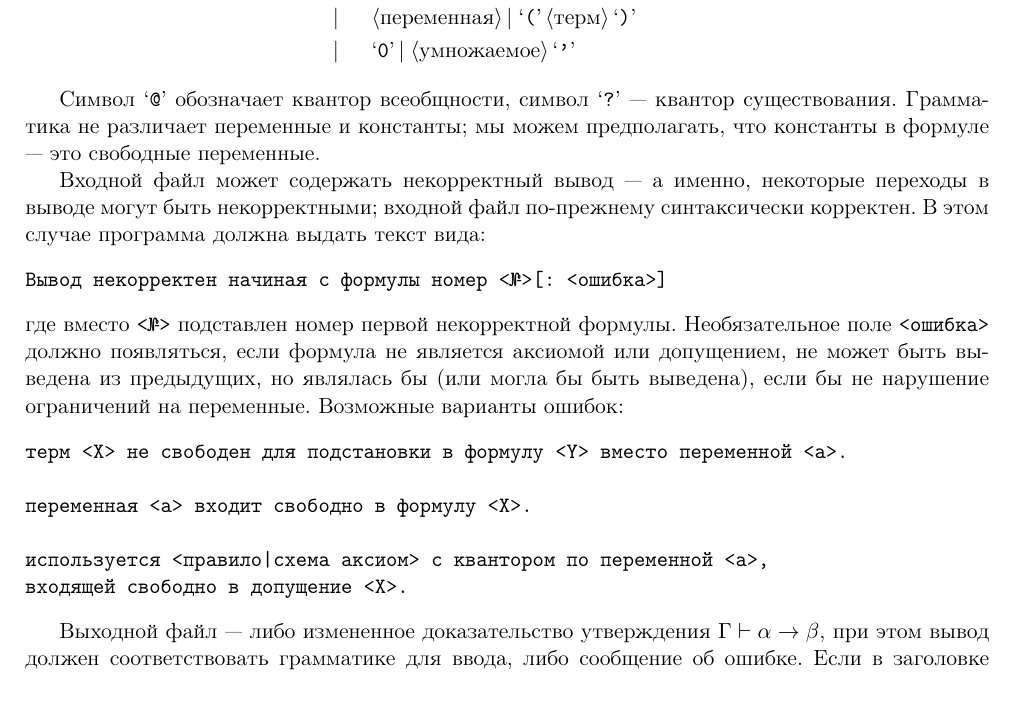
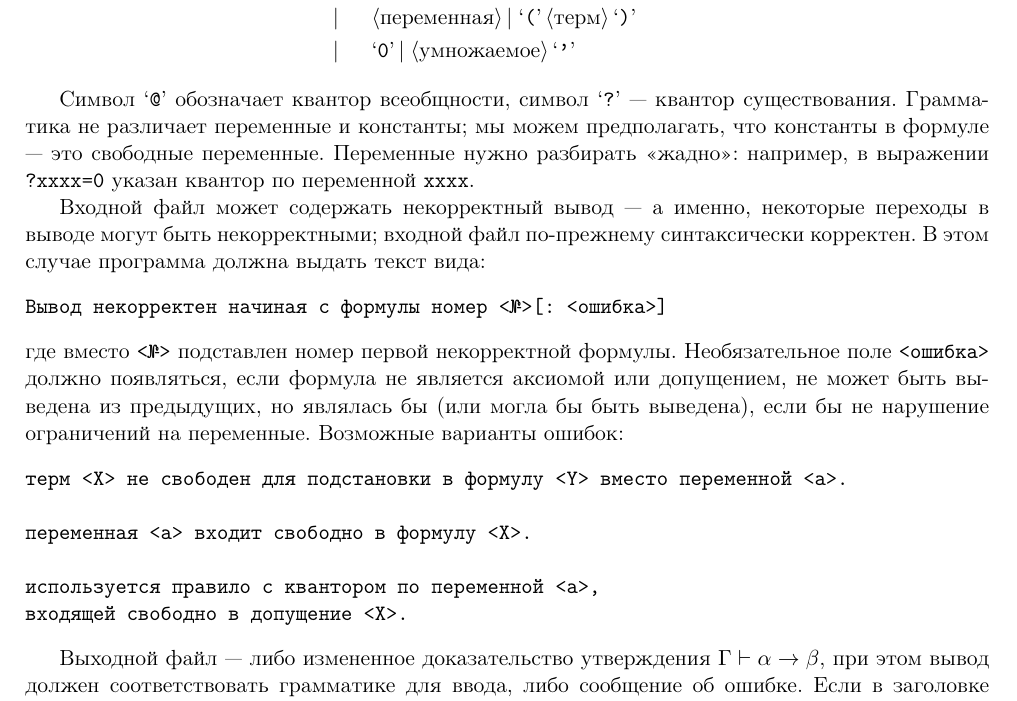
Before and after one commit to shd/logic2016, a LaTeX problem sheet (homework.tex): part of page 2 of 2, cut so that both start at the same text. Compiled offline with pdfLaTeX.

Commit message:
Fixed bugs in problem 2

```diff
--- a/homework.tex
+++ b/homework.tex
@@ -96,6 +96,8 @@ $\Gamma \vdash \alpha \rightarrow \beta$
 Символ `\texttt{@}' обозначает квантор всеобщности, символ `\texttt{?}' --- квантор существования.
 Грамматика не различает переменные и константы;
 мы можем предполагать, что константы в формуле --- это свободные переменные.
+Переменные нужно разбирать <<жадно>>: например, в выражении \verb!?xxxx=0! указан квантор по
+переменной \verb!xxxx!.
 
 Входной файл может содержать некорректный вывод --- а именно, некоторые переходы
 в выводе могут быть некорректными; входной файл по-прежнему синтаксически корректен.
@@ -113,7 +115,7 @@ $\Gamma \vdash \alpha \rightarrow \beta$
 
 переменная <a> входит свободно в формулу <X>.
 
-используется <правило|схема аксиом> с квантором по переменной <a>,
+используется правило с квантором по переменной <a>,
 входящей свободно в допущение <X>.
 \end{verbatim}
 
```
